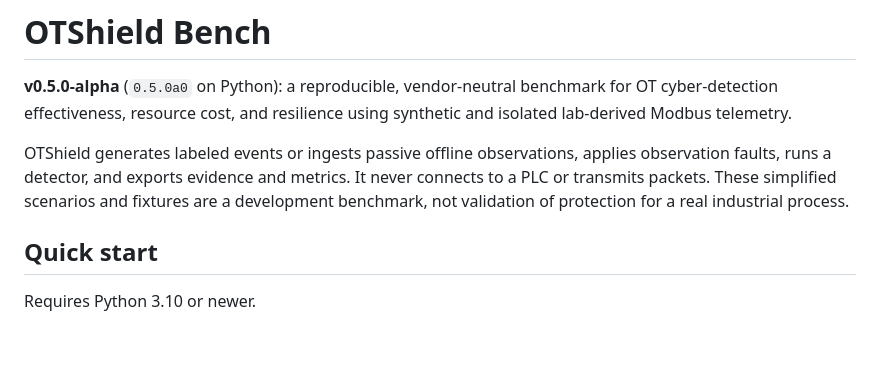
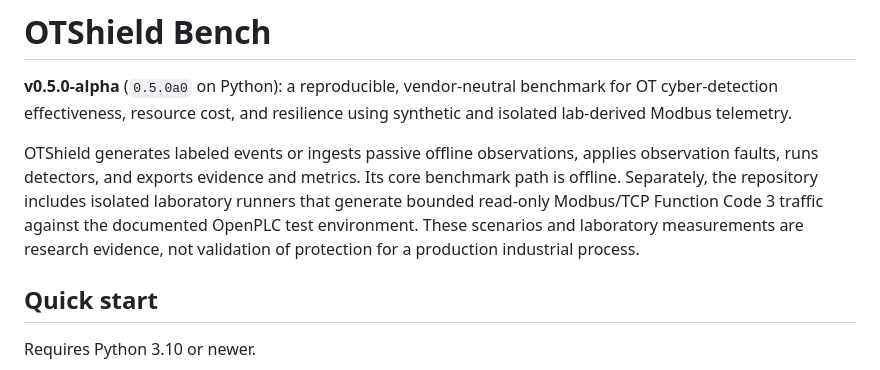
Before and after one commit to ASHTHRA/otshield-bench, a Markdown page: README.md, the part around the change. Rendered like a GitHub page; blank space fills up the shorter version.

Commit message:
docs: align v0.5 safety claims with isolated lab traffic

```diff
--- a/README.md
+++ b/README.md
@@ -5,9 +5,11 @@ for OT cyber-detection effectiveness, resource cost, and resilience using synthe
 and isolated lab-derived Modbus telemetry.
 
 OTShield generates labeled events or ingests passive offline observations, applies
-observation faults, runs a detector, and exports evidence and metrics. It never
-connects to a PLC or transmits packets. These simplified scenarios and fixtures are
-a development benchmark, not validation of protection for a real industrial process.
+observation faults, runs detectors, and exports evidence and metrics. Its core
+benchmark path is offline. Separately, the repository includes isolated laboratory
+runners that generate bounded read-only Modbus/TCP Function Code 3 traffic against
+the documented OpenPLC test environment. These scenarios and laboratory measurements
+are research evidence, not validation of protection for a production industrial process.
 
 ## Quick start
 
```
Also changed, not shown: docs/grfics-integration.md (+5 -3 lines).
